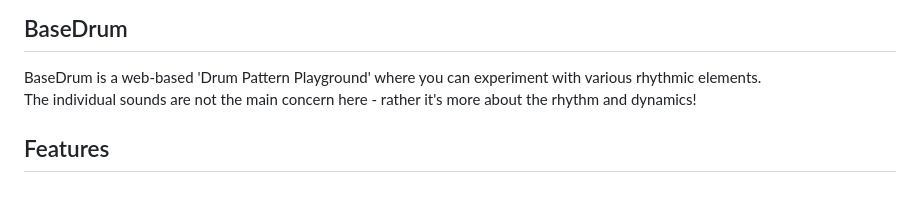
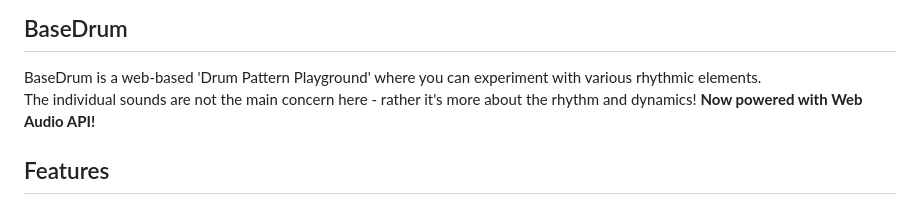
Before and after one commit to Resoluxe/BaseDrum, a Markdown page: README.md, the part around the change. Rendered like a GitHub page.

```diff
--- a/README.md
+++ b/README.md
@@ -3,6 +3,7 @@
 ## BaseDrum
 BaseDrum is a web-based 'Drum Pattern Playground' where you can experiment with various rhythmic elements.
 The individual sounds are not the main concern here - rather it's more about the rhythm and dynamics!
+**Now powered with Web Audio API!**
 
 ## Features
 1. BaseDrum **DOES NOT place artificial limitations** on well... most of things.
```
